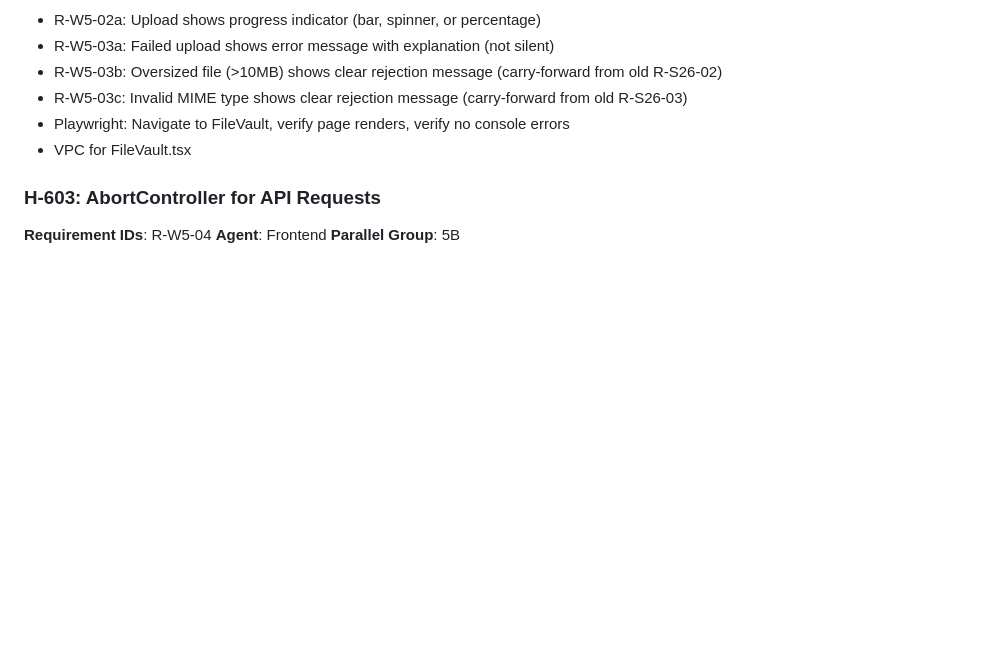
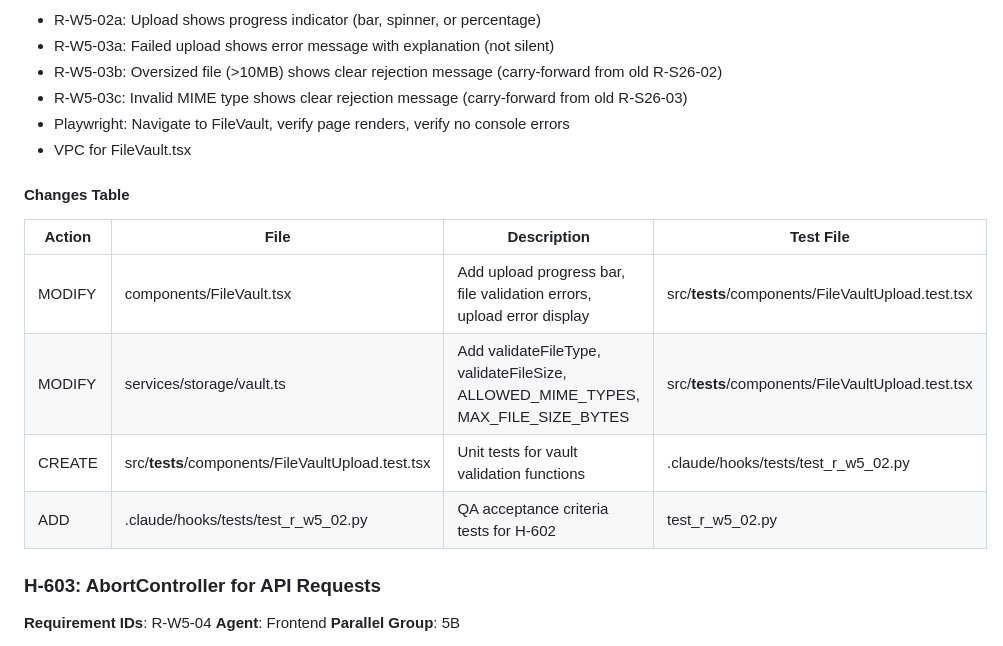
Before and after one commit to bobbypolo/Trucking, a Markdown page: .claude/docs/PLAN.md, the part around the change. GitHub-like rendering; blank space fills up the shorter version.

Commit message:
docs(H-602): add Changes Table to PLAN.md for file upload UX story
Co-Authored-By: Claude Opus 4.6 (1M context) <noreply@anthropic.com>

```diff
--- a/.claude/docs/PLAN.md
+++ b/.claude/docs/PLAN.md
@@ -927,6 +927,16 @@ The server-side upload route (`POST /api/documents` via Multer) was implemented
 - Playwright: Navigate to FileVault, verify page renders, verify no console errors
 - VPC for FileVault.tsx
 
+#### Changes Table
+
+| Action | File | Description | Test File |
+|--------|------|-------------|-----------|
+| MODIFY | components/FileVault.tsx | Add upload progress bar, file validation errors, upload error display | src/__tests__/components/FileVaultUpload.test.tsx |
+| MODIFY | services/storage/vault.ts | Add validateFileType, validateFileSize, ALLOWED_MIME_TYPES, MAX_FILE_SIZE_BYTES | src/__tests__/components/FileVaultUpload.test.tsx |
+| CREATE | src/__tests__/components/FileVaultUpload.test.tsx | Unit tests for vault validation functions | .claude/hooks/tests/test_r_w5_02.py |
+| ADD | .claude/hooks/tests/test_r_w5_02.py | QA acceptance criteria tests for H-602 | test_r_w5_02.py |
+
+
 ### H-603: AbortController for API Requests
 **Requirement IDs**: R-W5-04
 **Agent**: Frontend
```
